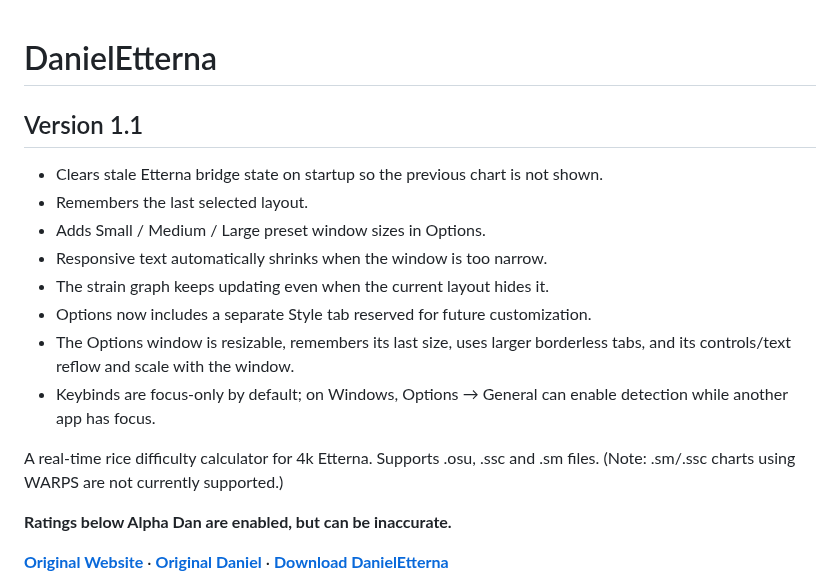
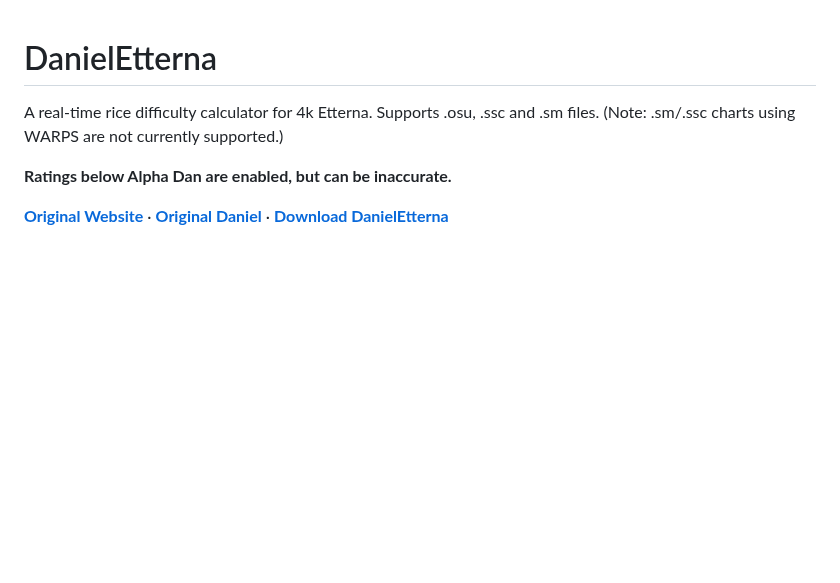
Before and after one commit to JoseMGS3/DanielEtterna, a Markdown page: README.md, the part around the change. Rendered like a GitHub page; blank space fills up the shorter version.

```diff
--- a/README.md
+++ b/README.md
@@ -1,16 +1,4 @@
 # DanielEtterna
-
-## Version 1.1
-
-- Clears stale Etterna bridge state on startup so the previous chart is not shown.
-- Remembers the last selected layout.
-- Adds Small / Medium / Large preset window sizes in Options.
-- Responsive text automatically shrinks when the window is too narrow.
-- The strain graph keeps updating even when the current layout hides it.
-- Options now includes a separate Style tab reserved for future customization.
-- The Options window is resizable, remembers its last size, uses larger borderless tabs, and its controls/text reflow and scale with the window.
-- Keybinds are focus-only by default; on Windows, Options → General can enable detection while another app has focus.
-
 
 A real-time rice difficulty calculator for 4k Etterna. Supports .osu, .ssc and .sm files. (Note: .sm/.ssc charts using WARPS are not currently supported.)
 
```
